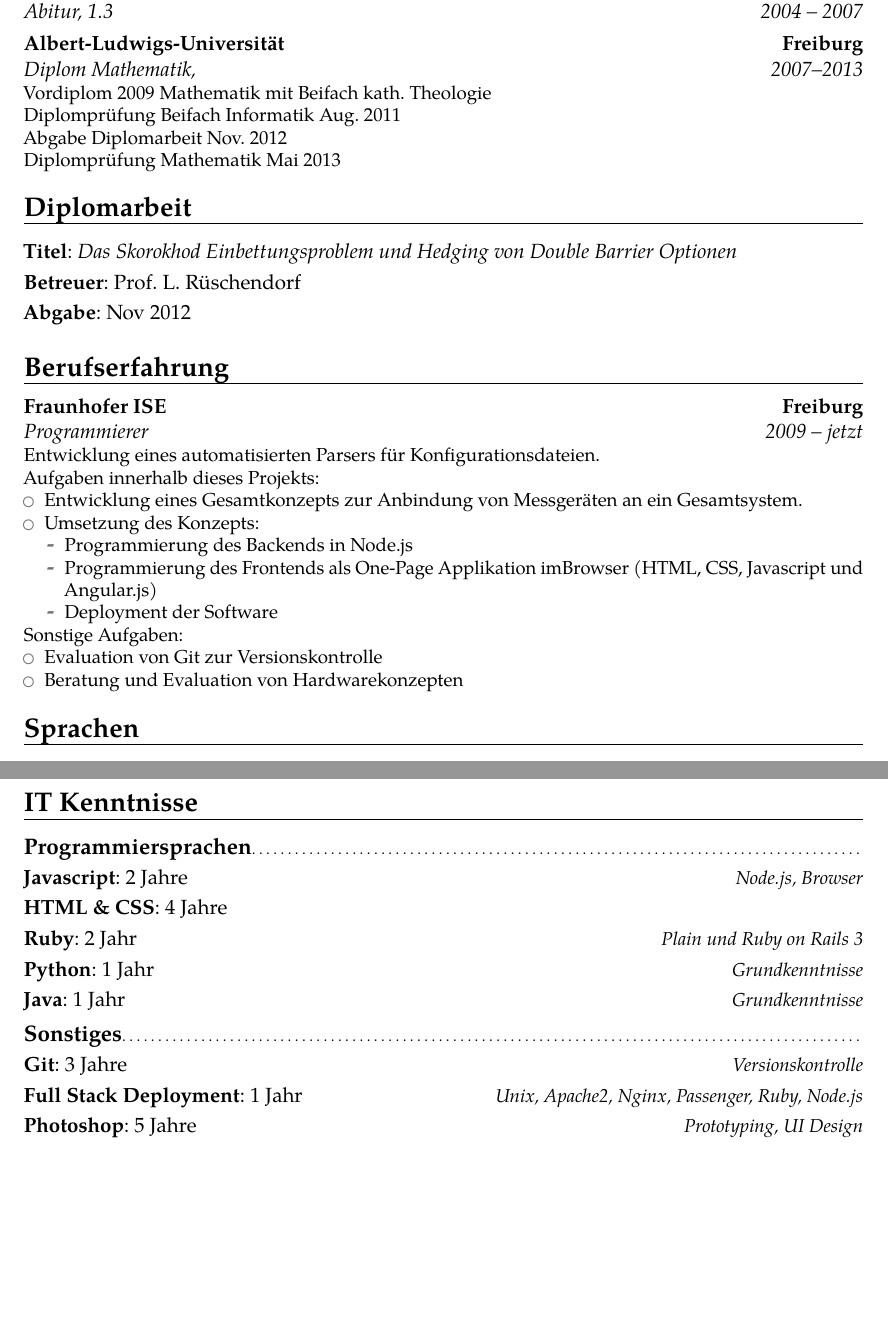
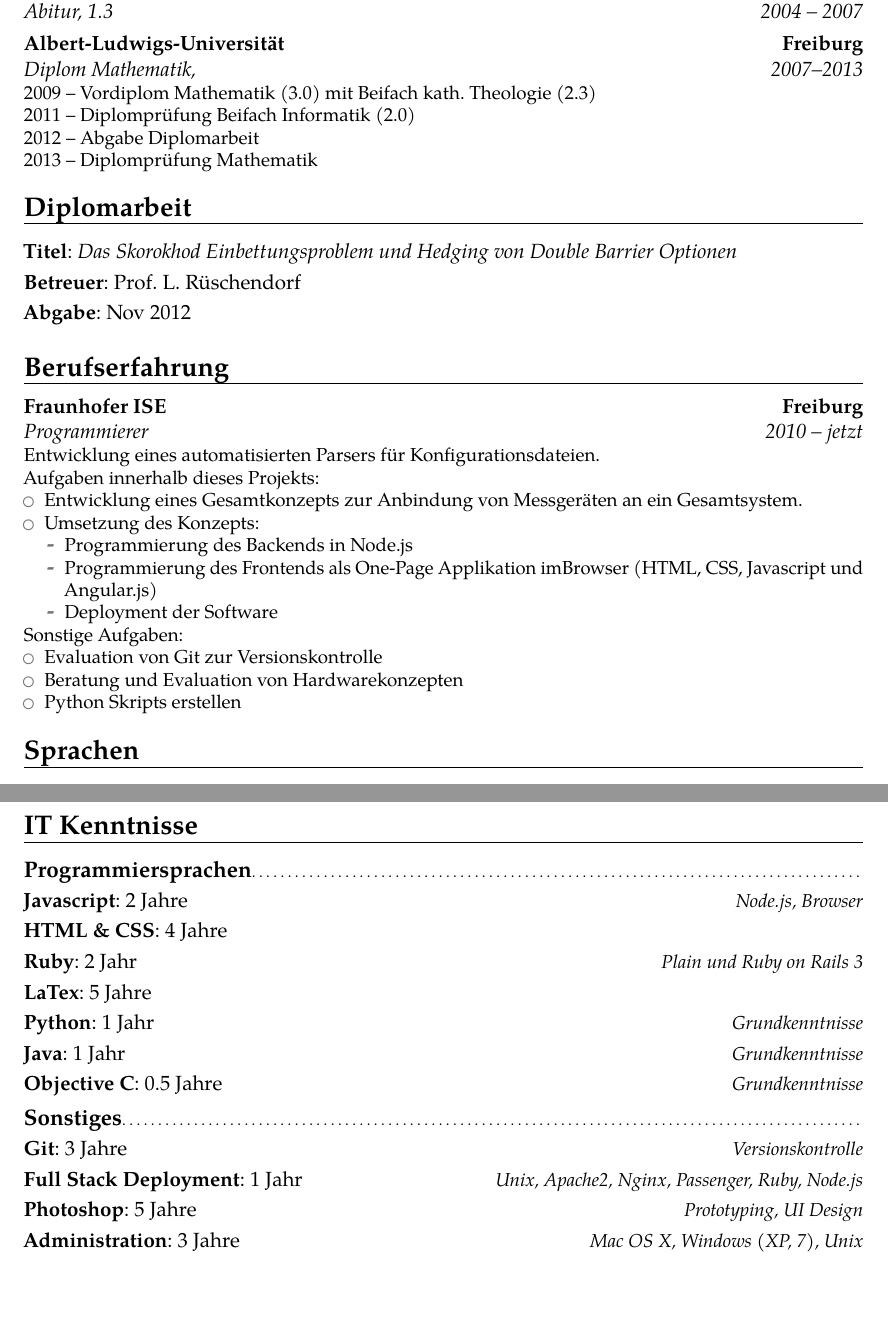
Before and after one commit to dignifiedquire/curriculumvitae, a LaTeX CV (main.tex): two parts of pages 1 and 2 of 2, joined at a grey line, cut so that both start at the same text. Compiled offline with pdfLaTeX.

Commit message:
added marks

```diff
--- a/main.tex
+++ b/main.tex
@@ -63,10 +63,10 @@
   Richard Fehrenbach Gewerbeschule - Technisches Gymnasium}{Freiburg}{\textit{1.3}}{}
 \cventry{2007--2013}{Diplom Mathematik}{Albert-Ludwigs-Universität%
 }{Freiburg}{\textit{}}{%
-Vordiplom 2009 Mathematik mit Beifach kath. Theologie\newline{}%
-Diplomprüfung Beifach Informatik Aug. 2011\newline{}%
-Abgabe Diplomarbeit Nov. 2012\newline{}%
-Diplomprüfung Mathematik Mai 2013%
+2009 -- Vordiplom Mathematik (3.0) mit Beifach kath. Theologie (2.3)\newline{}%
+2011  -- Diplomprüfung Beifach Informatik (2.0)\newline{}%
+2012 -- Abgabe Diplomarbeit\newline{}%
+2013 -- Diplomprüfung Mathematik%
 }
 
 \section{Diplomarbeit}
@@ -77,7 +77,7 @@ Diplomprüfung Mathematik Mai 2013%
 %\cvitem{description}{Short thesis abstract}
 
 \section{Berufserfahrung}
-\cventry{2009 -- jetzt}{Programmierer}{Fraunhofer ISE}{Freiburg}{}{%
+\cventry{2010 -- jetzt}{Programmierer}{Fraunhofer ISE}{Freiburg}{}{%
 Entwicklung eines automatisierten Parsers für Konfigurationsdateien.\newline{}%
 Aufgaben innerhalb dieses Projekts:%
 \begin{itemize}%
@@ -95,6 +95,7 @@ Sonstige Aufgaben:%
 \begin{itemize}%
   \item Evaluation von Git zur Versionskontrolle%
   \item Beratung und Evaluation von Hardwarekonzepten%
+  \item Python Skripts erstellen%
 \end{itemize}}
 
 \section{Sprachen}
@@ -106,14 +107,19 @@ Sonstige Aufgaben:%
 \cvitemwithcomment{Javascript}{2 Jahre}{Node.js, Browser}
 \cvitemwithcomment{HTML \& CSS}{4 Jahre}{}
 \cvitemwithcomment{Ruby}{2 Jahr}{Plain und Ruby on Rails 3}
+\cvitemwithcomment{LaTex}{5 Jahre}{}
 \cvitemwithcomment{Python}{1 Jahr}{Grundkenntnisse}
 \cvitemwithcomment{Java}{1 Jahr}{Grundkenntnisse}
+\cvitemwithcomment{Objective C}{0.5 Jahre}{Grundkenntnisse}
+
 
 \subsection{Sonstiges}
 \cvitemwithcomment{Git}{3 Jahre}{Versionskontrolle}
 \cvitemwithcomment{Full Stack Deployment}{1 Jahr}{Unix, Apache2, Nginx,
   Passenger, Ruby, Node.js}
 \cvitemwithcomment{Photoshop}{5 Jahre}{Prototyping, UI Design}
+\cvitemwithcomment{Administration}{3 Jahre}{Mac OS X, Windows (XP, 7)%
+, Unix}
 
 % \section{Interests}
 % \cvitem{hobby 1}{Description}
```
Also changed, not shown: main.pdf, main.ps.
